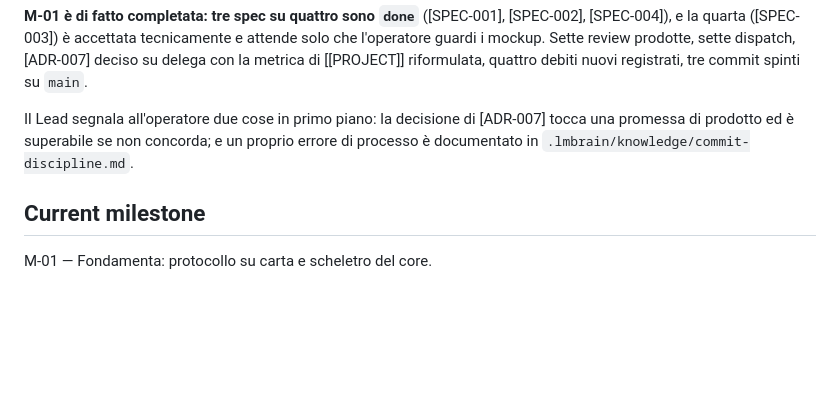
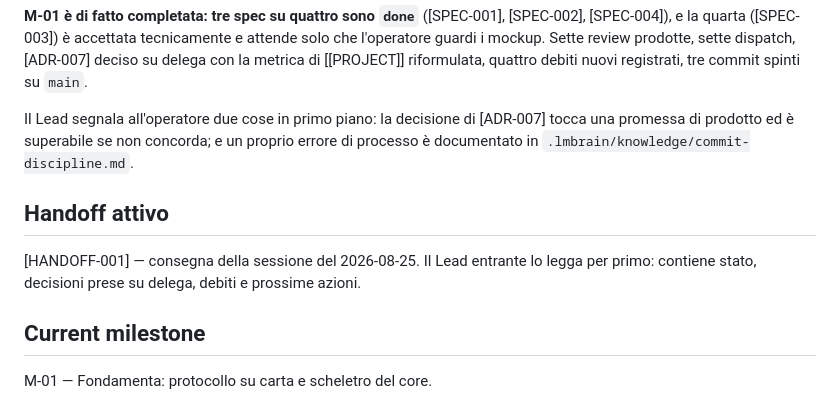
Before and after one commit to fathorMB/CobloxNetwork, a Markdown page: .lmbrain/STATUS.md, the part around the change. Drawn GitHub-style; blank space fills up the shorter version.

Commit message:
Handoff di sessione HANDOFF-001
Consegna dello stato del progetto dopo il bootstrap e la sessione autonoma
notturna del 2026-08-25.

M-01 di fatto completata: SPEC-001, SPEC-002 e SPEC-004 sono done, SPEC-003
e accettata tecnicamente e attende il solo gate estetico dell'operatore.

Il documento raccoglie: stato per spec, decisioni prese su delega (ADR-007 in
primo piano, perche riformula una promessa di prodotto), i cinque debiti
aperti con DEBT-005 critico, le decisioni ancora in capo all'operatore, la
forma in cui il claim di sicurezza e difendibile secondo AGENT-007, e le
prossime azioni consigliate per M-02.

Co-Authored-By: Claude Fable 5 <noreply@anthropic.com>

```diff
--- a/.lmbrain/STATUS.md
+++ b/.lmbrain/STATUS.md
@@ -14,6 +14,10 @@ updated: 2026-08-25
 **M-01 è di fatto completata: tre spec su quattro sono `done`** ([SPEC-001], [SPEC-002], [SPEC-004]), e la quarta ([SPEC-003]) è accettata tecnicamente e attende solo che l'operatore guardi i mockup. Sette review prodotte, sette dispatch, [ADR-007] deciso su delega con la metrica di [[PROJECT]] riformulata, quattro debiti nuovi registrati, tre commit spinti su `main`.
 
 Il Lead segnala all'operatore due cose in primo piano: la decisione di [ADR-007] tocca una promessa di prodotto ed è superabile se non concorda; e un proprio errore di processo è documentato in `.lmbrain/knowledge/commit-discipline.md`.
+
+## Handoff attivo
+
+[HANDOFF-001] — consegna della sessione del 2026-08-25. Il Lead entrante lo legga per primo: contiene stato, decisioni prese su delega, debiti e prossime azioni.
 
 ## Current milestone
 
```
Also changed, not shown: 1 other file.
